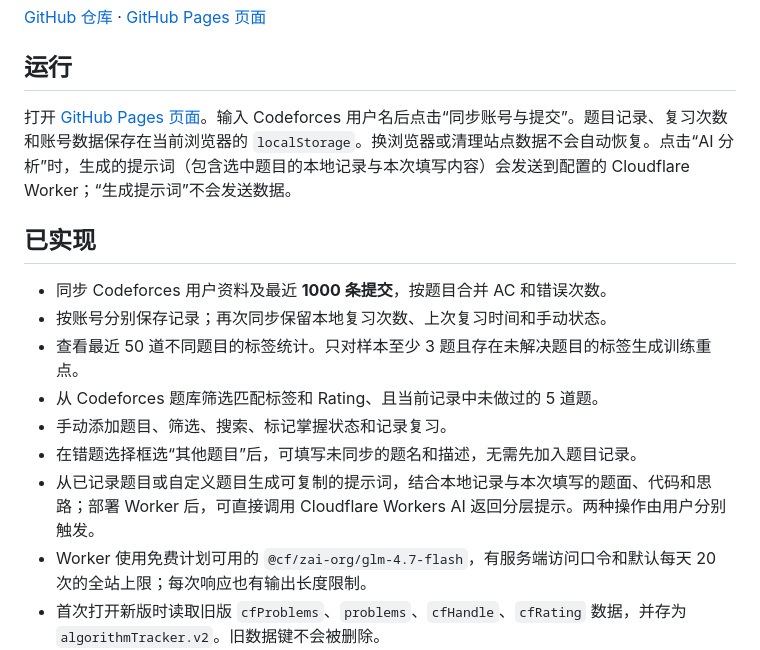
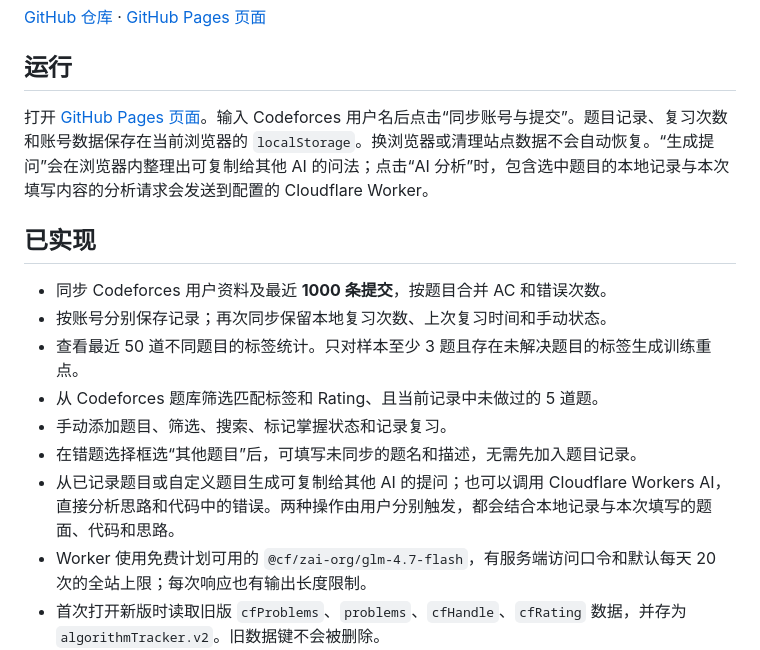
Before and after one commit to ZywOo623/algorithm-tracker, a Markdown page: README.md, the part around the change. Drawn GitHub-style.

Commit message:
Separate question drafting from AI error analysis (README.md)

```diff
--- a/README.md
+++ b/README.md
@@ -6,7 +6,7 @@
 
 ## 运行
 
-打开 [GitHub Pages 页面](https://zywoo623.github.io/algorithm-tracker/)。输入 Codeforces 用户名后点击“同步账号与提交”。题目记录、复习次数和账号数据保存在当前浏览器的 `localStorage`。换浏览器或清理站点数据不会自动恢复。点击“AI 分析”时，生成的提示词（包含选中题目的本地记录与本次填写内容）会发送到配置的 Cloudflare Worker；“生成提示词”不会发送数据。
+打开 [GitHub Pages 页面](https://zywoo623.github.io/algorithm-tracker/)。输入 Codeforces 用户名后点击“同步账号与提交”。题目记录、复习次数和账号数据保存在当前浏览器的 `localStorage`。换浏览器或清理站点数据不会自动恢复。“生成提问”会在浏览器内整理出可复制给其他 AI 的问法；点击“AI 分析”时，包含选中题目的本地记录与本次填写内容的分析请求会发送到配置的 Cloudflare Worker。
 
 ## 已实现
 
@@ -16,7 +16,7 @@
 - 从 Codeforces 题库筛选匹配标签和 Rating、且当前记录中未做过的 5 道题。
 - 手动添加题目、筛选、搜索、标记掌握状态和记录复习。
 - 在错题选择框选“其他题目”后，可填写未同步的题名和描述，无需先加入题目记录。
-- 从已记录题目或自定义题目生成可复制的提示词，结合本地记录与本次填写的题面、代码和思路；部署 Worker 后，可直接调用 Cloudflare Workers AI 返回分层提示。两种操作由用户分别触发。
+- 从已记录题目或自定义题目生成可复制给其他 AI 的提问；也可以调用 Cloudflare Workers AI，直接分析思路和代码中的错误。两种操作由用户分别触发，都会结合本地记录与本次填写的题面、代码和思路。
 - Worker 使用免费计划可用的 `@cf/zai-org/glm-4.7-flash`，有服务端访问口令和默认每天 20 次的全站上限；每次响应也有输出长度限制。
 - 首次打开新版时读取旧版 `cfProblems`、`problems`、`cfHandle`、`cfRating` 数据，并存为 `algorithmTracker.v2`。旧数据键不会被删除。
 
```
